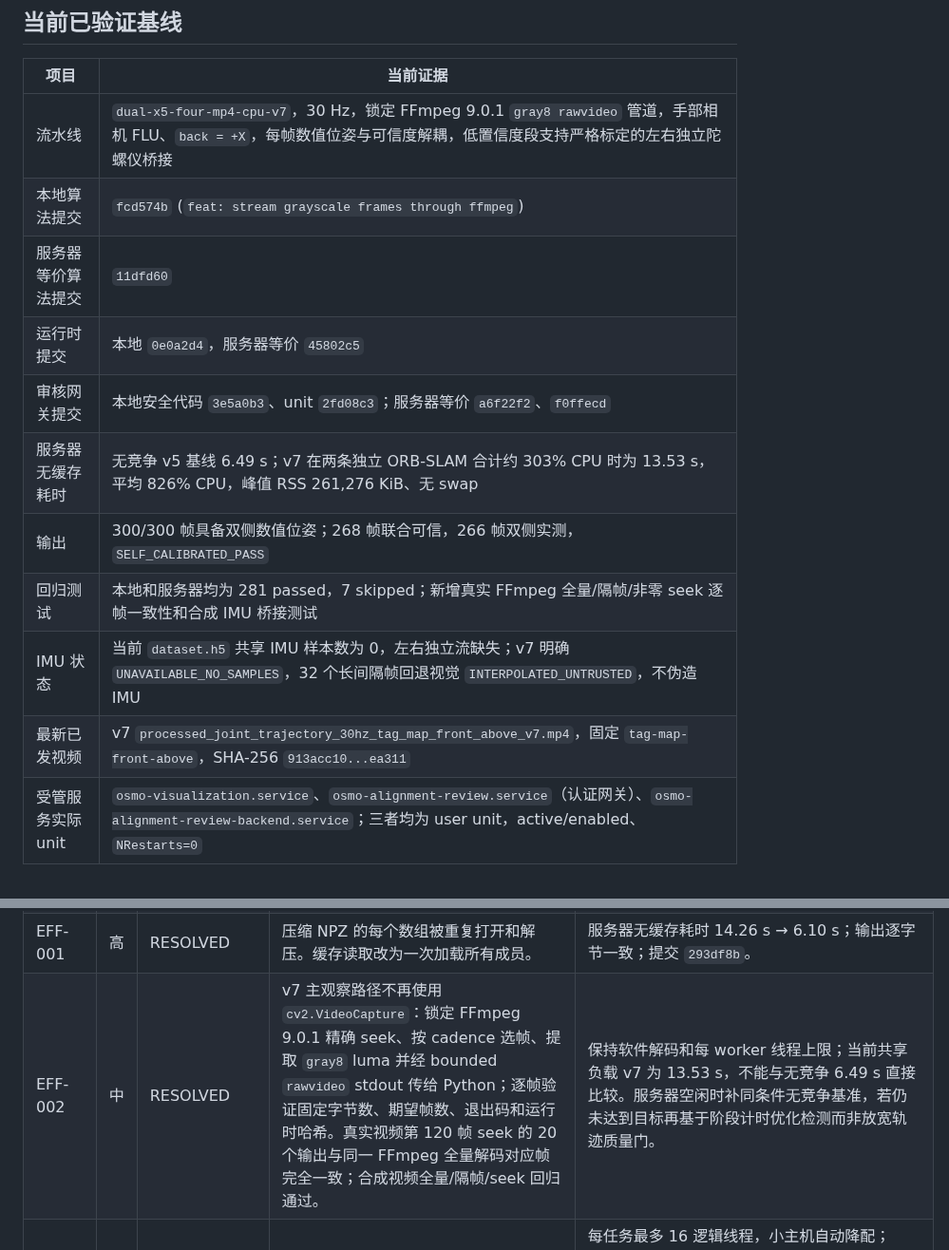
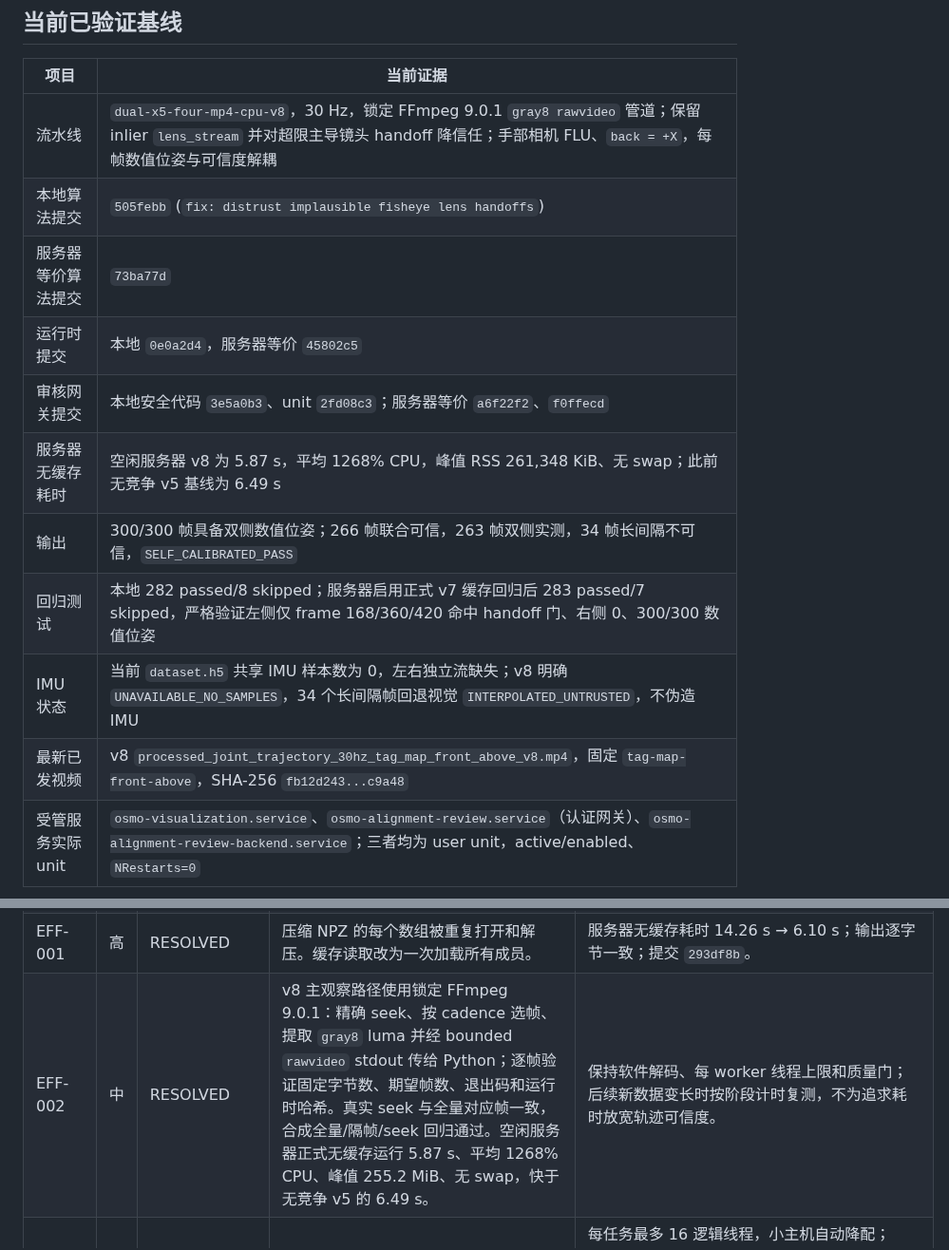
Before and after one commit to zcxixixi/osmo-360-apriltag-pose, a Markdown page: docs/SERVER_SECURITY_EFFICIENCY_TRACKER.md, 2 parts joined by grey strips. Shown at 95% size. GitHub-like rendering.

Commit message:
docs: record cycle 015 lens handoff validation

```diff
--- a/docs/SERVER_SECURITY_EFFICIENCY_TRACKER.md
+++ b/docs/SERVER_SECURITY_EFFICIENCY_TRACKER.md
@@ -22,16 +22,16 @@
 
 | 项目 | 当前证据 |
 |---|---|
-| 流水线 | `dual-x5-four-mp4-cpu-v7`，30 Hz，锁定 FFmpeg 9.0.1 `gray8 rawvideo` 管道，手部相机 FLU、`back = +X`，每帧数值位姿与可信度解耦，低置信度段支持严格标定的左右独立陀螺仪桥接 |
-| 本地算法提交 | `fcd574b` (`feat: stream grayscale frames through ffmpeg`) |
-| 服务器等价算法提交 | `11dfd60` |
+| 流水线 | `dual-x5-four-mp4-cpu-v8`，30 Hz，锁定 FFmpeg 9.0.1 `gray8 rawvideo` 管道；保留 inlier `lens_stream` 并对超限主导镜头 handoff 降信任；手部相机 FLU、`back = +X`，每帧数值位姿与可信度解耦 |
+| 本地算法提交 | `505febb` (`fix: distrust implausible fisheye lens handoffs`) |
+| 服务器等价算法提交 | `73ba77d` |
 | 运行时提交 | 本地 `0e0a2d4`，服务器等价 `45802c5` |
 | 审核网关提交 | 本地安全代码 `3e5a0b3`、unit `2fd08c3`；服务器等价 `a6f22f2`、`f0ffecd` |
-| 服务器无缓存耗时 | 无竞争 v5 基线 6.49 s；v7 在两条独立 ORB-SLAM 合计约 303% CPU 时为 13.53 s，平均 826% CPU，峰值 RSS 261,276 KiB、无 swap |
-| 输出 | 300/300 帧具备双侧数值位姿；268 帧联合可信，266 帧双侧实测，`SELF_CALIBRATED_PASS` |
-| 回归测试 | 本地和服务器均为 281 passed，7 skipped；新增真实 FFmpeg 全量/隔帧/非零 seek 逐帧一致性和合成 IMU 桥接测试 |
-| IMU 状态 | 当前 `dataset.h5` 共享 IMU 样本数为 0，左右独立流缺失；v7 明确 `UNAVAILABLE_NO_SAMPLES`，32 个长间隔帧回退视觉 `INTERPOLATED_UNTRUSTED`，不伪造 IMU |
-| 最新已发视频 | v7 `processed_joint_trajectory_30hz_tag_map_front_above_v7.mp4`，固定 `tag-map-front-above`，SHA-256 `913acc10...ea311` |
+| 服务器无缓存耗时 | 空闲服务器 v8 为 5.87 s，平均 1268% CPU，峰值 RSS 261,348 KiB、无 swap；此前无竞争 v5 基线为 6.49 s |
+| 输出 | 300/300 帧具备双侧数值位姿；266 帧联合可信，263 帧双侧实测，34 帧长间隔不可信，`SELF_CALIBRATED_PASS` |
+| 回归测试 | 本地 282 passed/8 skipped；服务器启用正式 v7 缓存回归后 283 passed/7 skipped，严格验证左侧仅 frame 168/360/420 命中 handoff 门、右侧 0、300/300 数值位姿 |
+| IMU 状态 | 当前 `dataset.h5` 共享 IMU 样本数为 0，左右独立流缺失；v8 明确 `UNAVAILABLE_NO_SAMPLES`，34 个长间隔帧回退视觉 `INTERPOLATED_UNTRUSTED`，不伪造 IMU |
+| 最新已发视频 | v8 `processed_joint_trajectory_30hz_tag_map_front_above_v8.mp4`，固定 `tag-map-front-above`，SHA-256 `fb12d243...c9a48` |
 | 受管服务实际 unit | `osmo-visualization.service`、`osmo-alignment-review.service`（认证网关）、`osmo-alignment-review-backend.service`；三者均为 user unit，active/enabled、`NRestarts=0` |
 
 ## 问题清单
@@ -63,7 +63,7 @@
 | SEC-011 | 高 | RESOLVED | CPython `urllib` 的默认 302 处理会把原请求的 `Authorization` 原样转发到跨域 Location；本地双 HTTP 服务已复现 Bearer 到达第二个域。设备同步和可视化 JSON API 使用默认 `urlopen`，上传客户端还信任创建响应中的绝对 `links`，错误配置或被攻破的平台可窃取写令牌。 | 所有带认证的 urllib API 请求使用拒绝重定向 opener，302 直接报错且第二服务未收到请求；上传 URL 不再读取响应中的绝对 links，而是校验 `[a-z0-9-]{1,64}` 项目 ID 后从用户配置的 server 本地构造四个端点。新增真实双服务泄露回归、恶意 links 和路径 ID 测试；本地 `5ae4c84`、服务器 `2c7f2d7`。 |
 | SEC-012 | 中 | OPEN | `:7865` 和新 `:7869` 仍通过局域网明文 HTTP 提供认证；这能阻止未授权客户端直接读写，但不能抵御同网段被动嗅探令牌、登录表单或会话 Cookie。`SameSite`/CSRF 不等于传输加密。 | 优先复用受管 TLS 反向代理或内部 CA，为两个服务提供 HTTPS 后将 Cookie 标为 `Secure`；部署前盘点现有 `:443` 所属，不能抢占 Kubernetes/其他业务端口。短期只在可信 LAN 使用，令牌不发飞书、不进 URL/日志。 |
 | EFF-001 | 高 | RESOLVED | 压缩 NPZ 的每个数组被重复打开和解压。缓存读取改为一次加载所有成员。 | 服务器无缓存耗时 14.26 s → 6.10 s；输出逐字节一致；提交 `293df8b`。 |
-| EFF-002 | 中 | RESOLVED | v7 主观察路径不再使用 `cv2.VideoCapture`：锁定 FFmpeg 9.0.1 精确 seek、按 cadence 选帧、提取 `gray8` luma 并经 bounded `rawvideo` stdout 传给 Python；逐帧验证固定字节数、期望帧数、退出码和运行时哈希。真实视频第 120 帧 seek 的 20 个输出与同一 FFmpeg 全量解码对应帧完全一致；合成视频全量/隔帧/seek 回归通过。 | 保持软件解码和每 worker 线程上限；当前共享负载 v7 为 13.53 s，不能与无竞争 6.49 s 直接比较。服务器空闲时补同条件无竞争基准，若仍未达到目标再基于阶段计时优化检测而非放宽轨迹质量门。 |
+| EFF-002 | 中 | RESOLVED | v8 主观察路径使用锁定 FFmpeg 9.0.1：精确 seek、按 cadence 选帧、提取 `gray8` luma 并经 bounded `rawvideo` stdout 传给 Python；逐帧验证固定字节数、期望帧数、退出码和运行时哈希。真实 seek 与全量对应帧一致，合成全量/隔帧/seek 回归通过。空闲服务器正式无缓存运行 5.87 s、平均 1268% CPU、峰值 255.2 MiB、无 swap，快于无竞争 v5 的 6.49 s。 | 保持软件解码、每 worker 线程上限和质量门；后续新数据变长时按阶段计时复测，不为追求耗时放宽轨迹可信度。 |
 | EFF-003 | 中 | RESOLVED | 观察缓存已有 4×4 预算，但备用联合 pose-graph 的 8 个 Python worker 未限制 BLAS/OpenMP，存在 8×32 嵌套线程放大；不同任务之间也没有主机级并发门。 | 每任务最多 16 逻辑线程，小主机自动降配；OpenCV/FFmpeg/BLAS/OpenMP/BLIS/vecLib 全部继承限额，pose-graph 每 worker 1 个数学线程。默认同用户整机 1 个任务槽，可在总量不超过逻辑核时显式增加。双任务并发实测串行、无发布竞态；轨迹 SHA 不变。提交本地 `5dad620`/`e2400fb`，服务器 `5d550f6`/`449fde0`。 |
 | EFF-004 | 低 | RESOLVED | `:7869` 审核服务主要待机，却因 OpenCV/数学库默认线程池保持 63 个线程、RSS 103,004 KiB。 | systemd 环境将所有原生线程池限制为 1；重启后接口仍为 200、32 条记录可读，线程 63→1、RSS 103,004→68,804 KiB，systemd `MemoryCurrent` 约 62.2→33.8 MiB。 |
 | EFF-005 | 低 | IN_PROGRESS | `:7869 /api/items` 仍同步调用旧源码的 `store.scan()`；新后端冷启动（含 Python/OpenCV 与首次扫描）约 8 s。生产热态 48 条记录连续 5 次为 11.7–28.4 ms，网关 12.8 MiB/1 task、后端 32.7 MiB/1 task，较先前一次 3.06 s 热请求明显改善但尚未证明持久。 | 保持认证/线程边界，下一轮跨小时采样冷/热分位；将无 Git 旧源码迁入受管分支后再实现带输入指纹失效的缓存，不能用永久缓存隐藏新数据。 |
```
Also changed, not shown: other parts of docs/SERVER_SECURITY_EFFICIENCY_TRACKER.md (+22 -10 lines).
